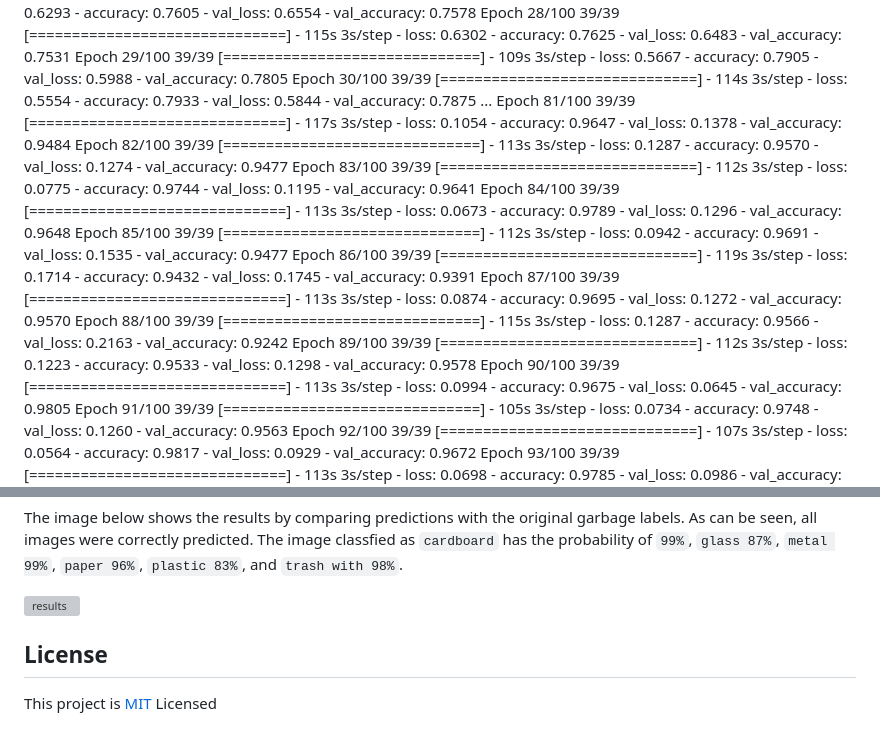
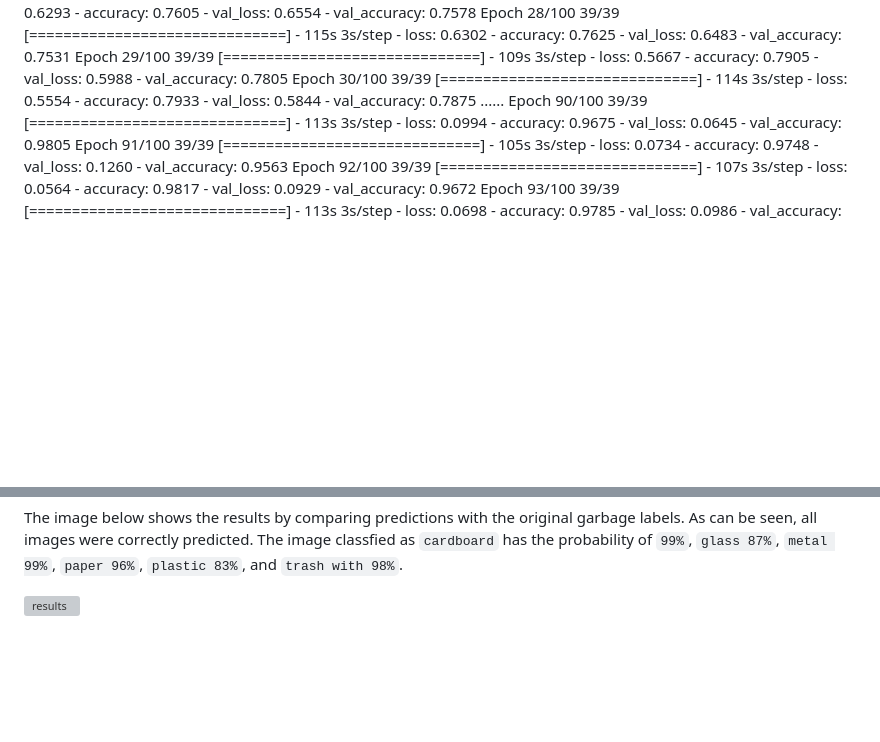
Before and after one commit to BHARATHVAJSARAVANAN/BV-Garbage-Classification, a Markdown page: README.md, 2 parts joined by grey strips. Rendered like a GitHub page; blank space fills up the shorter version; grey boxes are pictures that could not be loaded.

````diff
--- a/README.md
+++ b/README.md
@@ -112,25 +112,7 @@ Epoch 29/100
 39/39 [==============================] - 109s 3s/step - loss: 0.5667 - accuracy: 0.7905 - val_loss: 0.5988 - val_accuracy: 0.7805
 Epoch 30/100
 39/39 [==============================] - 114s 3s/step - loss: 0.5554 - accuracy: 0.7933 - val_loss: 0.5844 - val_accuracy: 0.7875
-...
-Epoch 81/100
-39/39 [==============================] - 117s 3s/step - loss: 0.1054 - accuracy: 0.9647 - val_loss: 0.1378 - val_accuracy: 0.9484
-Epoch 82/100
-39/39 [==============================] - 113s 3s/step - loss: 0.1287 - accuracy: 0.9570 - val_loss: 0.1274 - val_accuracy: 0.9477
-Epoch 83/100
-39/39 [==============================] - 112s 3s/step - loss: 0.0775 - accuracy: 0.9744 - val_loss: 0.1195 - val_accuracy: 0.9641
-Epoch 84/100
-39/39 [==============================] - 113s 3s/step - loss: 0.0673 - accuracy: 0.9789 - val_loss: 0.1296 - val_accuracy: 0.9648
-Epoch 85/100
-39/39 [==============================] - 112s 3s/step - loss: 0.0942 - accuracy: 0.9691 - val_loss: 0.1535 - val_accuracy: 0.9477
-Epoch 86/100
-39/39 [==============================] - 119s 3s/step - loss: 0.1714 - accuracy: 0.9432 - val_loss: 0.1745 - val_accuracy: 0.9391
-Epoch 87/100
-39/39 [==============================] - 113s 3s/step - loss: 0.0874 - accuracy: 0.9695 - val_loss: 0.1272 - val_accuracy: 0.9570
-Epoch 88/100
-39/39 [==============================] - 115s 3s/step - loss: 0.1287 - accuracy: 0.9566 - val_loss: 0.2163 - val_accuracy: 0.9242
-Epoch 89/100
-39/39 [==============================] - 112s 3s/step - loss: 0.1223 - accuracy: 0.9533 - val_loss: 0.1298 - val_accuracy: 0.9578
+......
 Epoch 90/100
 39/39 [==============================] - 113s 3s/step - loss: 0.0994 - accuracy: 0.9675 - val_loss: 0.0645 - val_accuracy: 0.9805
 Epoch 91/100
@@ -157,7 +139,4 @@ Epoch 100/100
 ## Results
 The image below shows the results by comparing predictions with the original garbage labels. As can be seen, all images were correctly predicted. The image classfied as ```cardboard``` has the probability of ```99%```, ```glass 87%```, ```metal 99%```, ```paper 96%```, ```plastic 83%```, and ```trash with 98%```.
 
-![results](preview/results.png)
-
-## License
-This project is [MIT](LICENSE) Licensed
+![results](preview/prediction.png)
````
